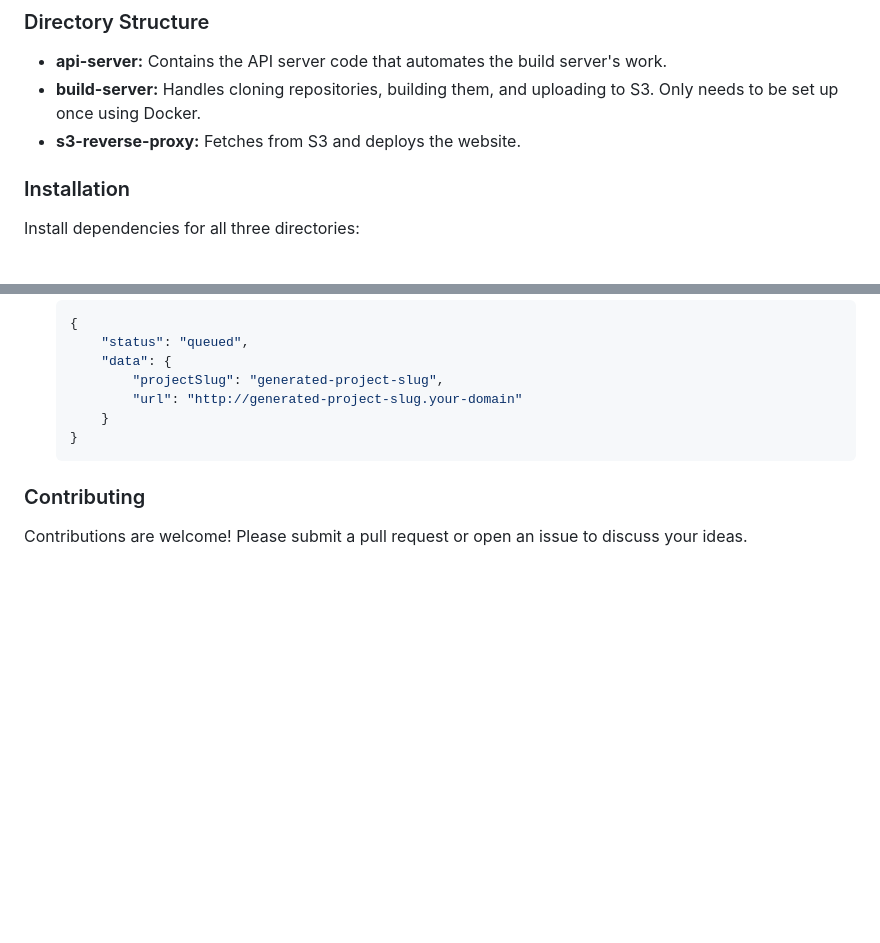
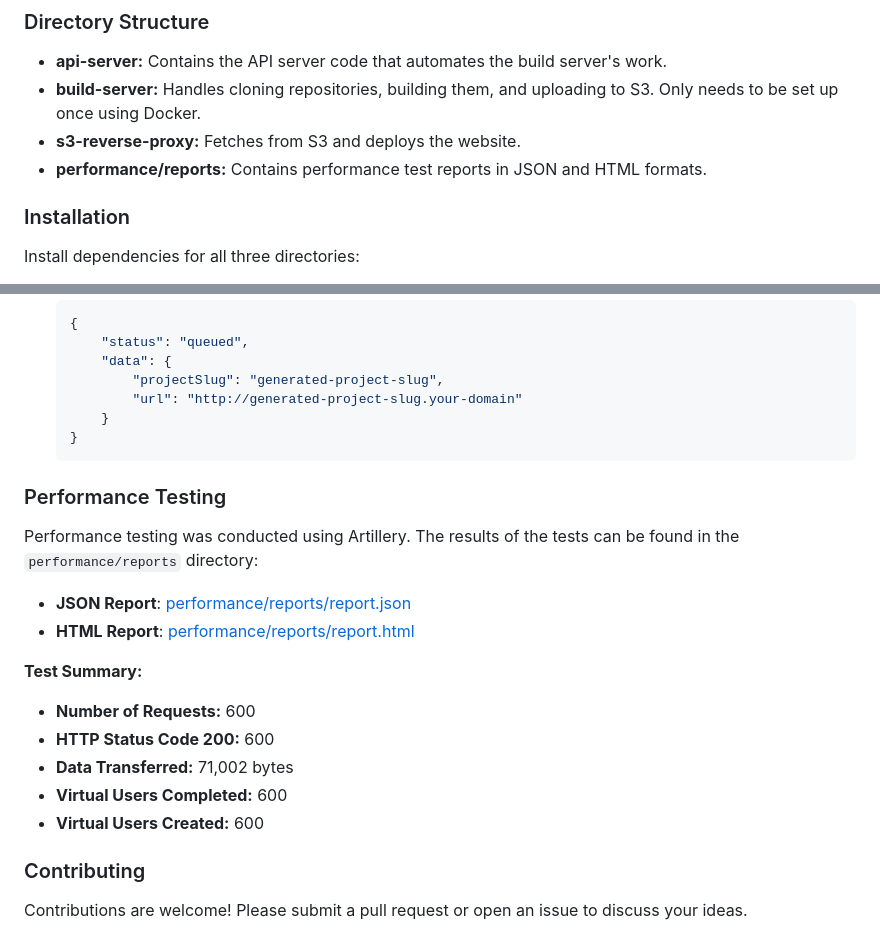
Before and after one commit to EvansAbraham/Vercel-Clone, a Markdown page: README.md, 2 parts joined by grey strips. GitHub-like rendering; blank space fills up the shorter version.

````diff
--- a/README.md
+++ b/README.md
@@ -38,6 +38,7 @@ S3_BUCKET_NAME=your-s3-bucket-name
 - **api-server:** Contains the API server code that automates the build server's work.
 - **build-server:** Handles cloning repositories, building them, and uploading to S3. Only needs to be set up once using Docker.
 - **s3-reverse-proxy:** Fetches from S3 and deploys the website.
+- **performance/reports:** Contains performance test reports in JSON and HTML formats.
 
 ### Installation
 
@@ -116,5 +117,19 @@ If the Dockerfile is pushed to Amazon ECR (Elastic Container Registry), it simpl
   }
   ```
 
+### Performance Testing
+
+Performance testing was conducted using Artillery. The results of the tests can be found in the `performance/reports` directory:
+
+- **JSON Report**: [performance/reports/report.json](performance/reports/report.json)
+- **HTML Report**: [performance/reports/report.html](performance/reports/report.html)
+
+**Test Summary:**
+- **Number of Requests:** 600
+- **HTTP Status Code 200:** 600
+- **Data Transferred:** 71,002 bytes
+- **Virtual Users Completed:** 600
+- **Virtual Users Created:** 600
+
 ### Contributing
 Contributions are welcome! Please submit a pull request or open an issue to discuss your ideas.
````
